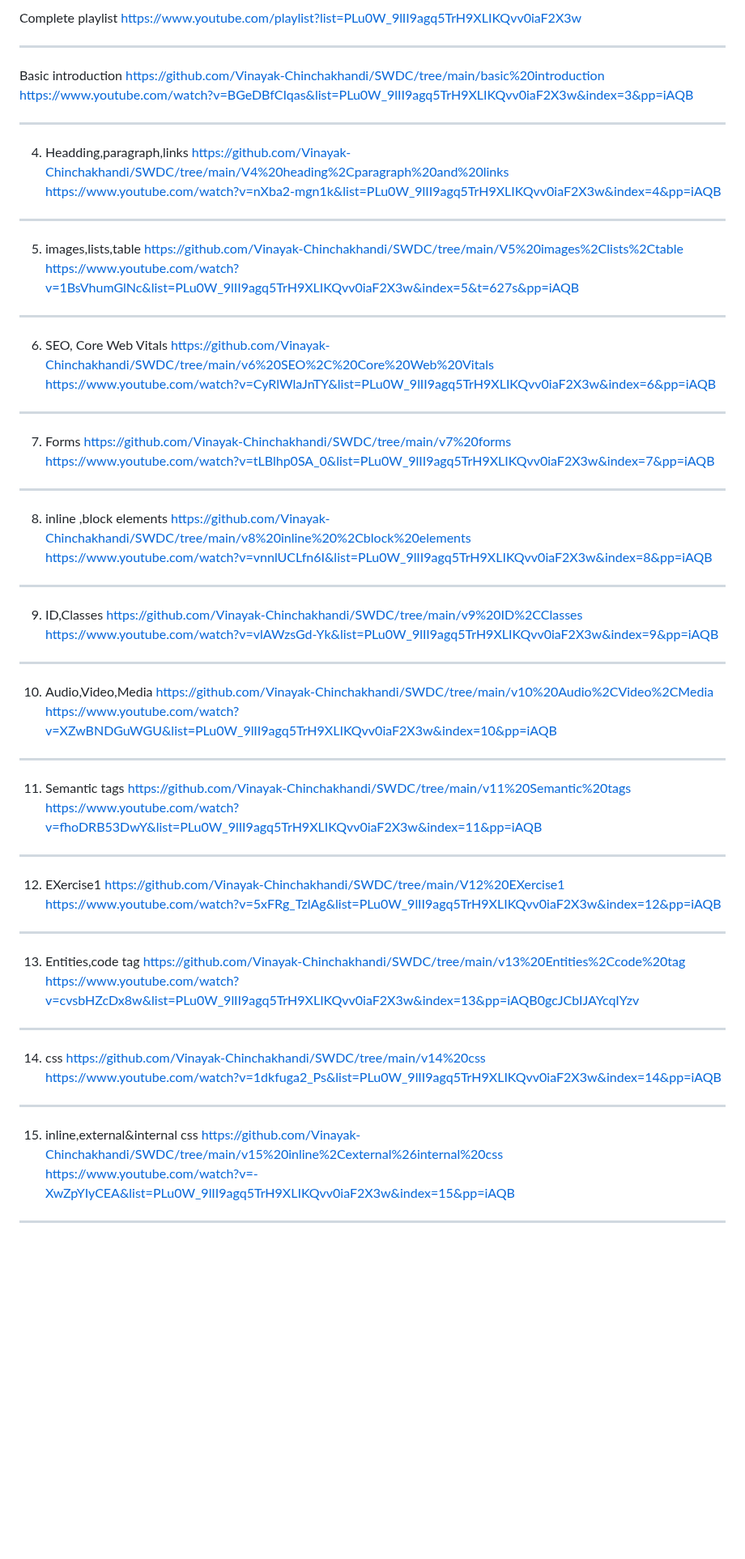
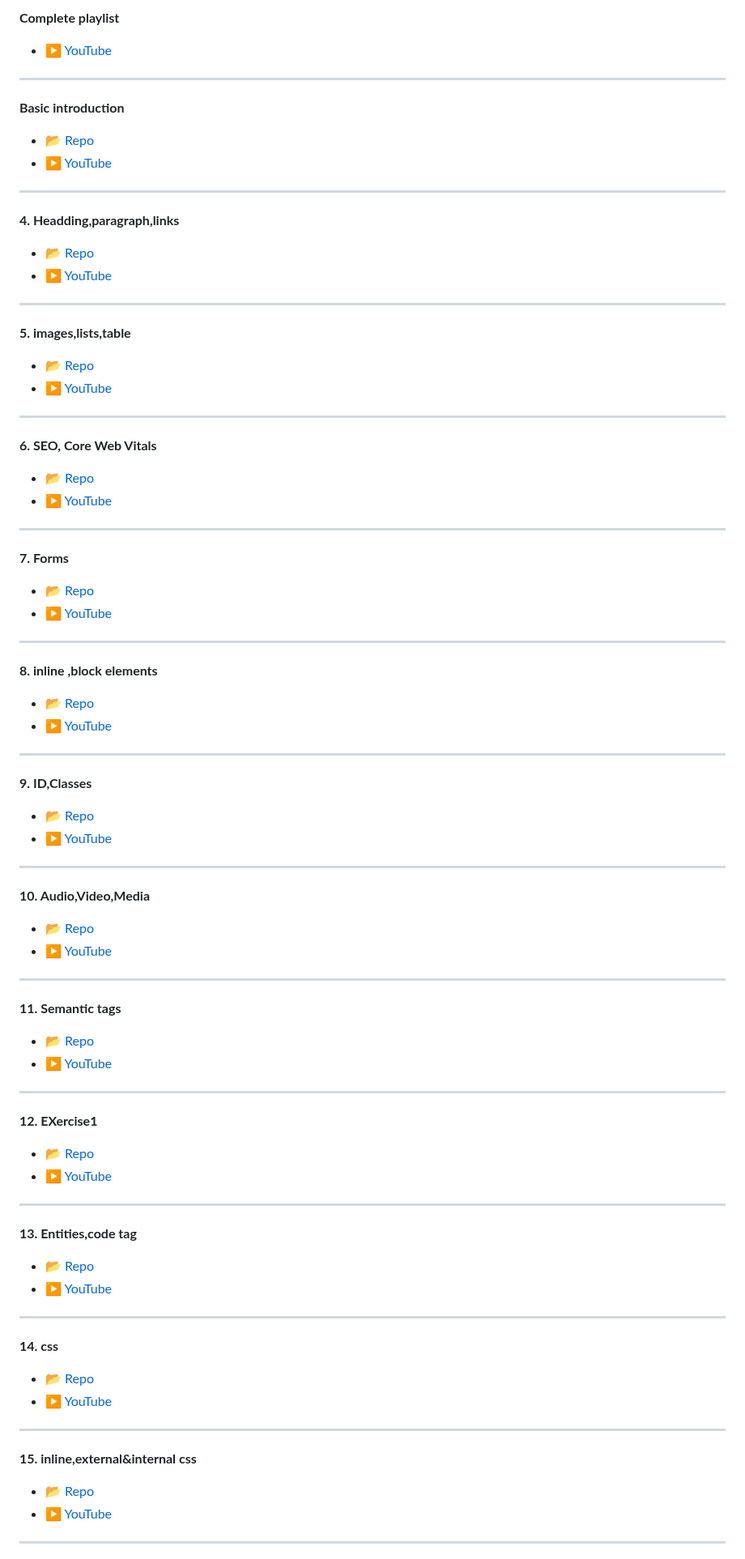
Before and after one commit to Vinayak-Chinchakhandi/SWDC, a Markdown page: README.md, the part around one of its changes. Shown at 81% size. Drawn GitHub-style; blank space fills up the shorter version.

```diff
--- a/README.md
+++ b/README.md
@@ -1,41 +1,68 @@
-Complete playlist                  https://www.youtube.com/playlist?list=PLu0W_9lII9agq5TrH9XLIKQvv0iaF2X3w
+**Complete playlist**
+- [▶️ YouTube](https://www.youtube.com/playlist?list=PLu0W_9lII9agq5TrH9XLIKQvv0iaF2X3w)
 ***
-Basic introduction                 https://github.com/Vinayak-Chinchakhandi/SWDC/tree/main/basic%20introduction
-https://www.youtube.com/watch?v=BGeDBfCIqas&list=PLu0W_9lII9agq5TrH9XLIKQvv0iaF2X3w&index=3&pp=iAQB
+
+**Basic introduction**
+- [📂 Repo](https://github.com/Vinayak-Chinchakhandi/SWDC/tree/main/basic%20introduction)
+- [▶️ YouTube](https://www.youtube.com/watch?v=BGeDBfCIqas&list=PLu0W_9lII9agq5TrH9XLIKQvv0iaF2X3w&index=3&pp=iAQB)
 ***
-4. Headding,paragraph,links        https://github.com/Vinayak-Chinchakhandi/SWDC/tree/main/V4%20heading%2Cparagraph%20and%20links
-https://www.youtube.com/watch?v=nXba2-mgn1k&list=PLu0W_9lII9agq5TrH9XLIKQvv0iaF2X3w&index=4&pp=iAQB
+
+**4. Headding,paragraph,links**
+- [📂 Repo](https://github.com/Vinayak-Chinchakhandi/SWDC/tree/main/V4%20heading%2Cparagraph%20and%20links)
+- [▶️ YouTube](https://www.youtube.com/watch?v=nXba2-mgn1k&list=PLu0W_9lII9agq5TrH9XLIKQvv0iaF2X3w&index=4&pp=iAQB)
 ***
-5. images,lists,table              https://github.com/Vinayak-Chinchakhandi/SWDC/tree/main/V5%20images%2Clists%2Ctable
-https://www.youtube.com/watch?v=1BsVhumGlNc&list=PLu0W_9lII9agq5TrH9XLIKQvv0iaF2X3w&index=5&t=627s&pp=iAQB
+
+**5. images,lists,table**
+- [📂 Repo](https://github.com/Vinayak-Chinchakhandi/SWDC/tree/main/V5%20images%2Clists%2Ctable)
+- [▶️ YouTube](https://www.youtube.com/watch?v=1BsVhumGlNc&list=PLu0W_9lII9agq5TrH9XLIKQvv0iaF2X3w&index=5&t=627s&pp=iAQB)
 ***
-6. SEO, Core Web Vitals            https://github.com/Vinayak-Chinchakhandi/SWDC/tree/main/v6%20SEO%2C%20Core%20Web%20Vitals
-https://www.youtube.com/watch?v=CyRlWlaJnTY&list=PLu0W_9lII9agq5TrH9XLIKQvv0iaF2X3w&index=6&pp=iAQB
+
+**6. SEO, Core Web Vitals**
+- [📂 Repo](https://github.com/Vinayak-Chinchakhandi/SWDC/tree/main/v6%20SEO%2C%20Core%20Web%20Vitals)
+- [▶️ YouTube](https://www.youtube.com/watch?v=CyRlWlaJnTY&list=PLu0W_9lII9agq5TrH9XLIKQvv0iaF2X3w&index=6&pp=iAQB)
 ***
-7. Forms                           https://github.com/Vinayak-Chinchakhandi/SWDC/tree/main/v7%20forms
-https://www.youtube.com/watch?v=tLBlhp0SA_0&list=PLu0W_9lII9agq5TrH9XLIKQvv0iaF2X3w&index=7&pp=iAQB
+
+**7. Forms**
+- [📂 Repo](https://github.com/Vinayak-Chinchakhandi/SWDC/tree/main/v7%20forms)
+- [▶️ YouTube](https://www.youtube.com/watch?v=tLBlhp0SA_0&list=PLu0W_9lII9agq5TrH9XLIKQvv0iaF2X3w&index=7&pp=iAQB)
 ***
-8. inline ,block elements          https://github.com/Vinayak-Chinchakhandi/SWDC/tree/main/v8%20inline%20%2Cblock%20elements
-https://www.youtube.com/watch?v=vnnlUCLfn6I&list=PLu0W_9lII9agq5TrH9XLIKQvv0iaF2X3w&index=8&pp=iAQB
+
+**8. inline ,block elements**
+- [📂 Repo](https://github.com/Vinayak-Chinchakhandi/SWDC/tree/main/v8%20inline%20%2Cblock%20elements)
+- [▶️ YouTube](https://www.youtube.com/watch?v=vnnlUCLfn6I&list=PLu0W_9lII9agq5TrH9XLIKQvv0iaF2X3w&index=8&pp=iAQB)
 ***
-9. ID,Classes                      https://github.com/Vinayak-Chinchakhandi/SWDC/tree/main/v9%20ID%2CClasses
-https://www.youtube.com/watch?v=vlAWzsGd-Yk&list=PLu0W_9lII9agq5TrH9XLIKQvv0iaF2X3w&index=9&pp=iAQB
+
+**9. ID,Classes**
+- [📂 Repo](https://github.com/Vinayak-Chinchakhandi/SWDC/tree/main/v9%20ID%2CClasses)
+- [▶️ YouTube](https://www.youtube.com/watch?v=vlAWzsGd-Yk&list=PLu0W_9lII9agq5TrH9XLIKQvv0iaF2X3w&index=9&pp=iAQB)
 ***
-10. Audio,Video,Media              https://github.com/Vinayak-Chinchakhandi/SWDC/tree/main/v10%20Audio%2CVideo%2CMedia
-https://www.youtube.com/watch?v=XZwBNDGuWGU&list=PLu0W_9lII9agq5TrH9XLIKQvv0iaF2X3w&index=10&pp=iAQB
+
+**10. Audio,Video,Media**
+- [📂 Repo](https://github.com/Vinayak-Chinchakhandi/SWDC/tree/main/v10%20Audio%2CVideo%2CMedia)
+- [▶️ YouTube](https://www.youtube.com/watch?v=XZwBNDGuWGU&list=PLu0W_9lII9agq5TrH9XLIKQvv0iaF2X3w&index=10&pp=iAQB)
 ***
-11. Semantic tags                  https://github.com/Vinayak-Chinchakhandi/SWDC/tree/main/v11%20Semantic%20tags
-https://www.youtube.com/watch?v=fhoDRB53DwY&list=PLu0W_9lII9agq5TrH9XLIKQvv0iaF2X3w&index=11&pp=iAQB
+
+**11. Semantic tags**
+- [📂 Repo](https://github.com/Vinayak-Chinchakhandi/SWDC/tree/main/v11%20Semantic%20tags)
+- [▶️ YouTube](https://www.youtube.com/watch?v=fhoDRB53DwY&list=PLu0W_9lII9agq5TrH9XLIKQvv0iaF2X3w&index=11&pp=iAQB)
 ***
-12. EXercise1                      https://github.com/Vinayak-Chinchakhandi/SWDC/tree/main/V12%20EXercise1
-https://www.youtube.com/watch?v=5xFRg_TzlAg&list=PLu0W_9lII9agq5TrH9XLIKQvv0iaF2X3w&index=12&pp=iAQB
+
+**12. EXercise1**
+- [📂 Repo](https://github.com/Vinayak-Chinchakhandi/SWDC/tree/main/V12%20EXercise1)
+- [▶️ YouTube](https://www.youtube.com/watch?v=5xFRg_TzlAg&list=PLu0W_9lII9agq5TrH9XLIKQvv0iaF2X3w&index=12&pp=iAQB)
 ***
-13. Entities,code tag              https://github.com/Vinayak-Chinchakhandi/SWDC/tree/main/v13%20Entities%2Ccode%20tag
-https://www.youtube.com/watch?v=cvsbHZcDx8w&list=PLu0W_9lII9agq5TrH9XLIKQvv0iaF2X3w&index=13&pp=iAQB0gcJCbIJAYcqIYzv
+
+**13. Entities,code tag**
+- [📂 Repo](https://github.com/Vinayak-Chinchakhandi/SWDC/tree/main/v13%20Entities%2Ccode%20tag)
+- [▶️ YouTube](https://www.youtube.com/watch?v=cvsbHZcDx8w&list=PLu0W_9lII9agq5TrH9XLIKQvv0iaF2X3w&index=13&pp=iAQB0gcJCbIJAYcqIYzv)
 ***
-14. css                            https://github.com/Vinayak-Chinchakhandi/SWDC/tree/main/v14%20css
-https://www.youtube.com/watch?v=1dkfuga2_Ps&list=PLu0W_9lII9agq5TrH9XLIKQvv0iaF2X3w&index=14&pp=iAQB
+
+**14. css**
+- [📂 Repo](https://github.com/Vinayak-Chinchakhandi/SWDC/tree/main/v14%20css)
+- [▶️ YouTube](https://www.youtube.com/watch?v=1dkfuga2_Ps&list=PLu0W_9lII9agq5TrH9XLIKQvv0iaF2X3w&index=14&pp=iAQB)
 ***
-15. inline,external&internal css   https://github.com/Vinayak-Chinchakhandi/SWDC/tree/main/v15%20inline%2Cexternal%26internal%20css
-https://www.youtube.com/watch?v=-XwZpYIyCEA&list=PLu0W_9lII9agq5TrH9XLIKQvv0iaF2X3w&index=15&pp=iAQB
+
+**15. inline,external&internal css**
+- [📂 Repo](https://github.com/Vinayak-Chinchakhandi/SWDC/tree/main/v15%20inline%2Cexternal%26internal%20css)
+- [▶️ YouTube](https://www.youtube.com/watch?v=-XwZpYIyCEA&list=PLu0W_9lII9agq5TrH9XLIKQvv0iaF2X3w&index=15&pp=iAQB)
 ***
```
Also changed, not shown: other parts of README.md (+72 -36 lines).
